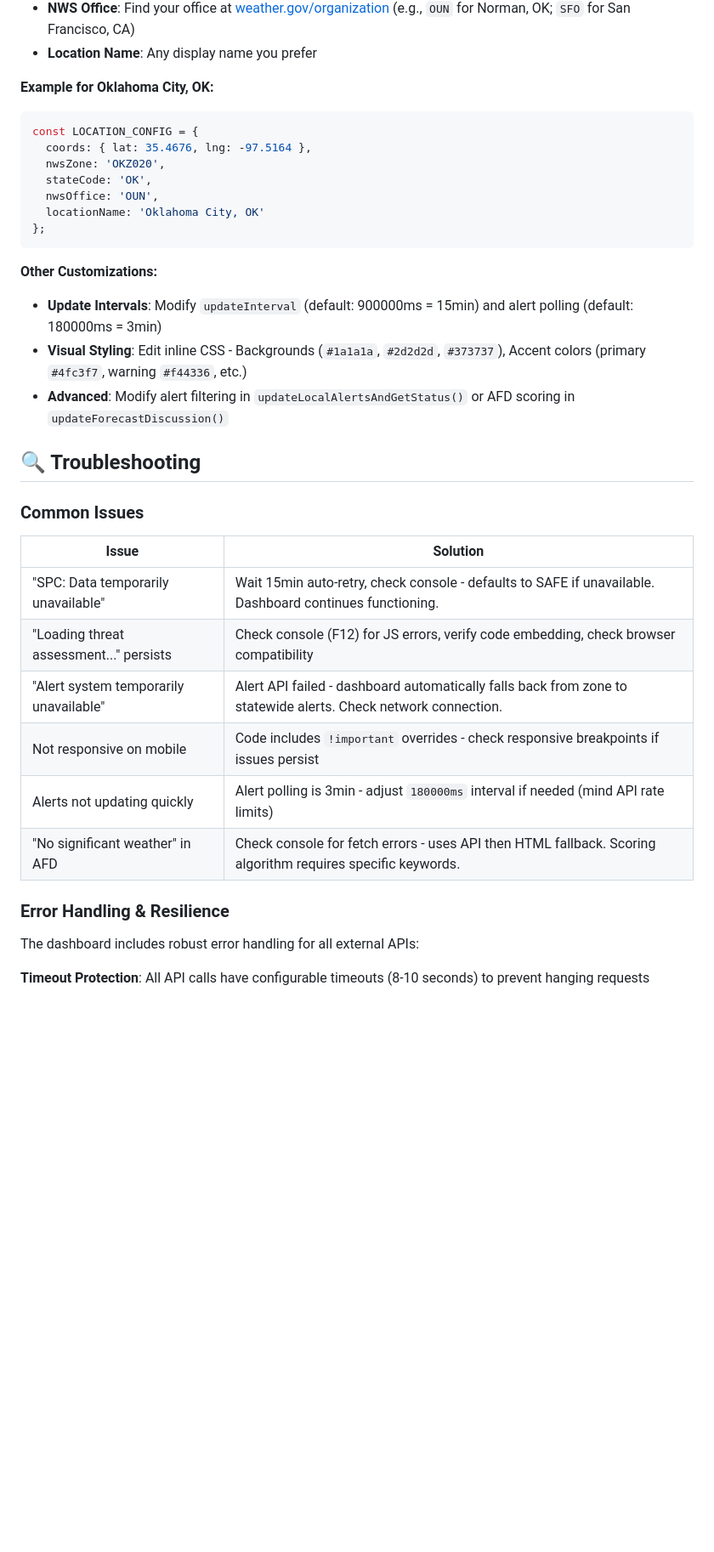
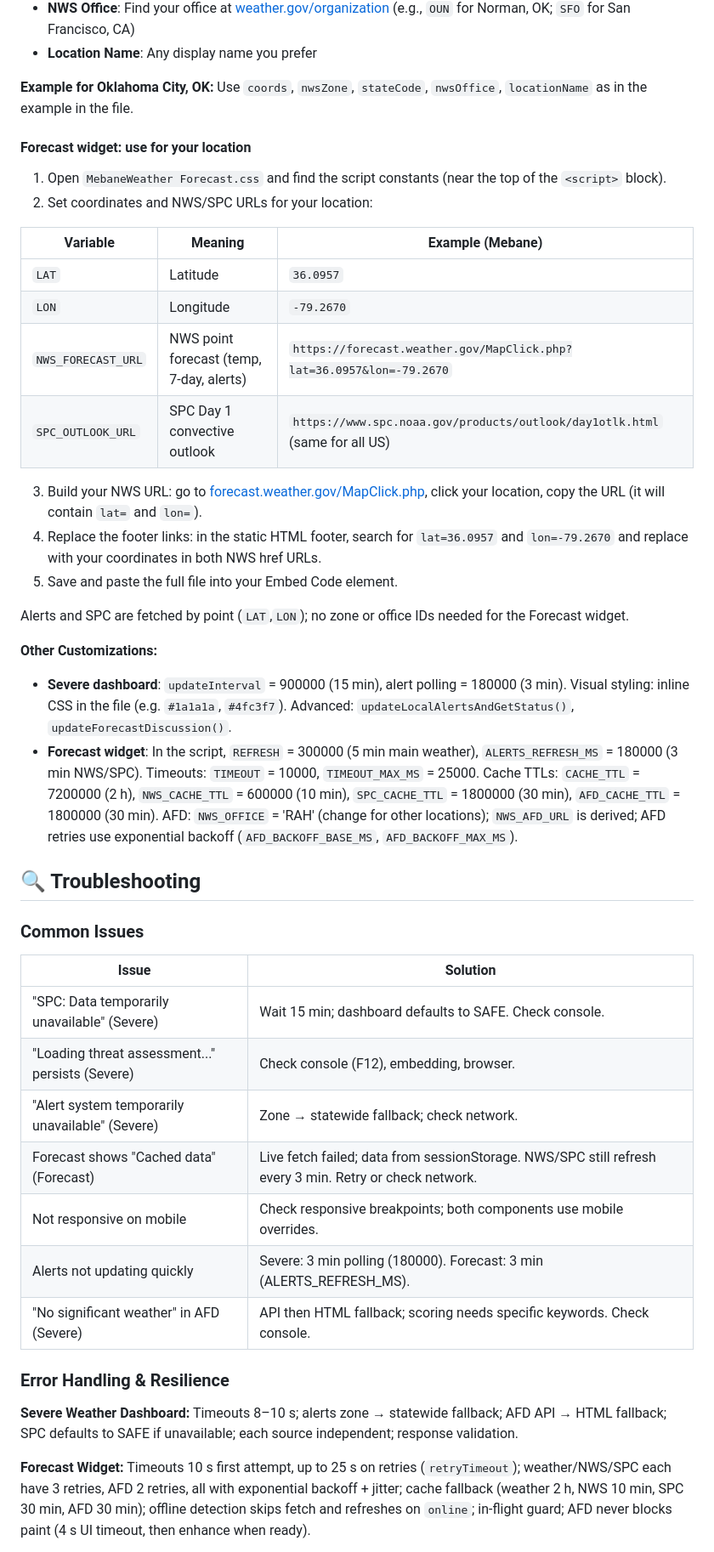
Before and after one commit to StewAlexander-com/MebaneWeather, a Markdown page: README.md, the part around one of its changes. Shown at 85% size. Drawn GitHub-style; blank space fills up the shorter version.

````diff
--- a/README.md
+++ b/README.md
@@ -126,22 +150,30 @@ const LOCATION_CONFIG = {
 - **NWS Office**: Find your office at [weather.gov/organization](https://www.weather.gov/organization.php) (e.g., `OUN` for Norman, OK; `SFO` for San Francisco, CA)
 - **Location Name**: Any display name you prefer
 
-**Example for Oklahoma City, OK:**
-```javascript
-const LOCATION_CONFIG = {
-  coords: { lat: 35.4676, lng: -97.5164 },
-  nwsZone: 'OKZ020',
-  stateCode: 'OK',
-  nwsOffice: 'OUN',
-  locationName: 'Oklahoma City, OK'
-};
-```
+**Example for Oklahoma City, OK:** Use `coords`, `nwsZone`, `stateCode`, `nwsOffice`, `locationName` as in the example in the file.
+
+#### Forecast widget: use for your location
+
+1. Open `MebaneWeather Forecast.css` and find the script constants (near the top of the `<script>` block).
+2. Set coordinates and NWS/SPC URLs for your location:
+
+| Variable | Meaning | Example (Mebane) |
+|----------|---------|------------------|
+| `LAT` | Latitude | `36.0957` |
+| `LON` | Longitude | `-79.2670` |
+| `NWS_FORECAST_URL` | NWS point forecast (temp, 7-day, alerts) | `https://forecast.weather.gov/MapClick.php?lat=36.0957&lon=-79.2670` |
+| `SPC_OUTLOOK_URL` | SPC Day 1 convective outlook | `https://www.spc.noaa.gov/products/outlook/day1otlk.html` (same for all US) |
+
+3. Build your NWS URL: go to [forecast.weather.gov/MapClick.php](https://forecast.weather.gov/MapClick.php), click your location, copy the URL (it will contain `lat=` and `lon=`).
+4. Replace the footer links: in the static HTML footer, search for `lat=36.0957` and `lon=-79.2670` and replace with your coordinates in both NWS href URLs.
+5. Save and paste the full file into your Embed Code element.
+
+Alerts and SPC are fetched by point (`LAT`,`LON`); no zone or office IDs needed for the Forecast widget.
 
 **Other Customizations:**
 
-- **Update Intervals**: Modify `updateInterval` (default: 900000ms = 15min) and alert polling (default: 180000ms = 3min)
-- **Visual Styling**: Edit inline CSS - Backgrounds (`#1a1a1a`, `#2d2d2d`, `#373737`), Accent colors (primary `#4fc3f7`, warning `#f44336`, etc.)
-- **Advanced**: Modify alert filtering in `updateLocalAlertsAndGetStatus()` or AFD scoring in `updateForecastDiscussion()`
+- **Severe dashboard**: `updateInterval` = 900000 (15 min), alert polling = 180000 (3 min). Visual styling: inline CSS in the file (e.g. `#1a1a1a`, `#4fc3f7`). Advanced: `updateLocalAlertsAndGetStatus()`, `updateForecastDiscussion()`.
+- **Forecast widget**: In the script, `REFRESH` = 300000 (5 min main weather), `ALERTS_REFRESH_MS` = 180000 (3 min NWS/SPC). Timeouts: `TIMEOUT` = 10000, `TIMEOUT_MAX_MS` = 25000. Cache TTLs: `CACHE_TTL` = 7200000 (2 h), `NWS_CACHE_TTL` = 600000 (10 min), `SPC_CACHE_TTL` = 1800000 (30 min), `AFD_CACHE_TTL` = 1800000 (30 min). AFD: `NWS_OFFICE` = 'RAH' (change for other locations); `NWS_AFD_URL` is derived; AFD retries use exponential backoff (`AFD_BACKOFF_BASE_MS`, `AFD_BACKOFF_MAX_MS`).
 
 ## 🔍 Troubleshooting
 
@@ -149,16 +181,17 @@ const LOCATION_CONFIG = {
 
 | Issue | Solution |
 |-------|----------|
-| "SPC: Data temporarily unavailable" | Wait 15min auto-retry, check console - defaults to SAFE if unavailable. Dashboard continues functioning. |
-| "Loading threat assessment..." persists | Check console (F12) for JS errors, verify code embedding, check browser compatibility |
-| "Alert system temporarily unavailable" | Alert API failed - dashboard automatically falls back from zone to statewide alerts. Check network connection. |
-| Not responsive on mobile | Code includes `!important` overrides - check responsive breakpoints if issues persist |
-| Alerts not updating quickly | Alert polling is 3min - adjust `180000ms` interval if needed (mind API rate limits) |
-| "No significant weather" in AFD | Check console for fetch errors - uses API then HTML fallback. Scoring algorithm requires specific keywords. |
+| "SPC: Data temporarily unavailable" (Severe) | Wait 15 min; dashboard defaults to SAFE. Check console. |
+| "Loading threat assessment..." persists (Severe) | Check console (F12), embedding, browser. |
+| "Alert system temporarily unavailable" (Severe) | Zone → statewide fallback; check network. |
+| Forecast shows "Cached data" (Forecast) | Live fetch failed; data from sessionStorage. NWS/SPC still refresh every 3 min. Retry or check network. |
+| Not responsive on mobile | Check responsive breakpoints; both components use mobile overrides. |
+| Alerts not updating quickly | Severe: 3 min polling (180000). Forecast: 3 min (ALERTS_REFRESH_MS). |
+| "No significant weather" in AFD (Severe) | API then HTML fallback; scoring needs specific keywords. Check console. |
 
 ### Error Handling & Resilience
 
-The dashboard includes robust error handling for all external APIs:
+**Severe Weather Dashboard:** Timeouts 8–10 s; alerts zone → statewide fallback; AFD API → HTML fallback; SPC defaults to SAFE if unavailable; each source independent; response validation.
 
-**Timeout Protection**: All API calls have configurable timeouts (8-10 seconds) to prevent hanging requests
+**Forecast Widget:** Timeouts 10 s first attempt, up to 25 s on retries (`retryTimeout`); weather/NWS/SPC each have 3 retries, AFD 2 retries, all with exponential backoff + jitter; cache fallback (weather 2 h, NWS 10 min, SPC 30 min, AFD 30 min); offline detection skips fetch and refreshes on `online`; in-flight guard; AFD never blocks paint (4 s UI timeout, then enhance when ready).
 
````
Also changed, not shown: other parts of README.md (+54 -43 lines), RESILIENCE_AND_ACCURACY_ASSESSMENT.md (added, +75 -0 lines), docs/dashboard-screenshot.png (added), 1 other file.
